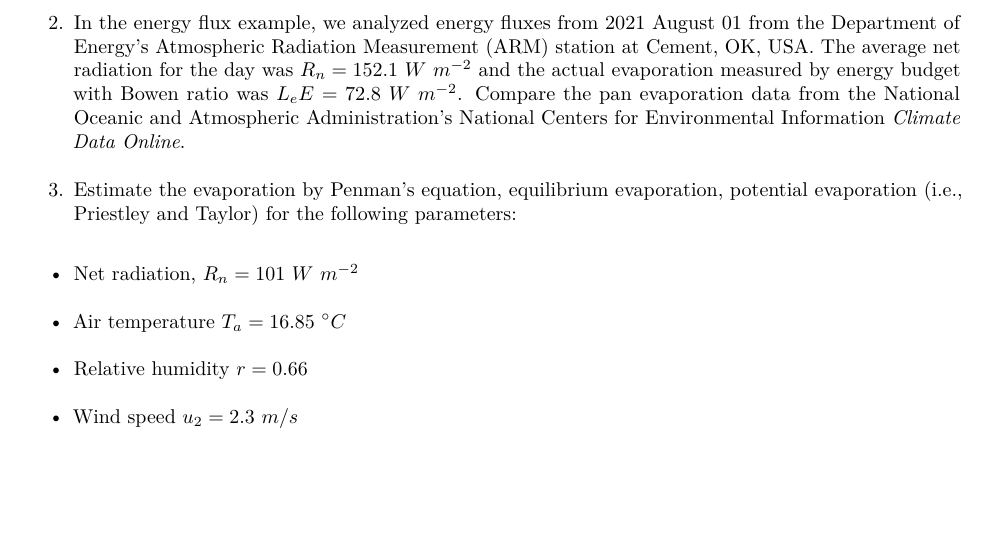
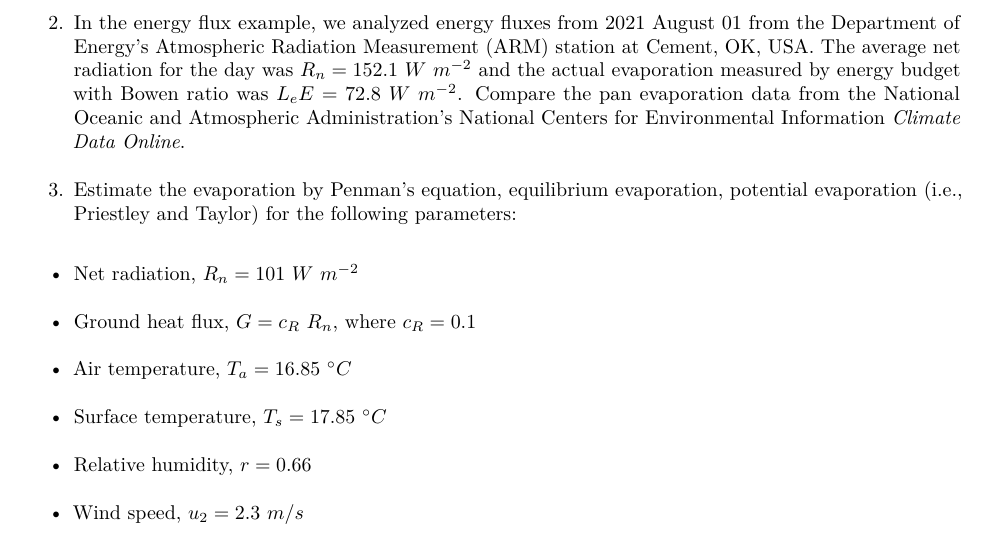
Before and after one commit to dmkahler/Water-Resources-Engineering, an R Markdown document (03H_Evaporation.Rmd): part of the page, cut so that both start at the same text, the shorter picture padded with empty space. Rendered offline with R 4.5, knitr and Pandoc, then LaTeX, with nearby package versions.

Commit message:
added missing parameters

```diff
--- a/03H_Evaporation.Rmd
+++ b/03H_Evaporation.Rmd
@@ -20,6 +20,8 @@ library(broom)
 2. In the energy flux example, we analyzed energy fluxes from 2021 August 01 from the Department of Energy's [Atmospheric Radiation Measurement](https://arm.gov/) (ARM) station at Cement, OK, USA.  The average net radiation for the day was $R_n = 152.1\ W\ m^{-2}$ and the actual evaporation measured by energy budget with Bowen ratio was $L_eE = 72.8\ W\ m^{-2}$.  Compare the pan evaporation [data](https://duq.box.com/s/91ssfic4fr46s3fs68v33kfkq3af4gcl) from the National Oceanic and Atmospheric Administration's [National Centers for Environmental Information](https://www.ncdc.noaa.gov/cdo-web/) *Climate Data Online*.
 3. Estimate the evaporation by Penman’s equation, equilibrium evaporation, potential evaporation (i.e., Priestley and Taylor) for the following parameters:
 - Net radiation, $R_n = 101\ W\ m^{-2}$
-- Air temperature $T_a = 16.85\ ^{\circ} C$
-- Relative humidity $r = 0.66$
-- Wind speed $u_2 = 2.3\ m/s$
+- Ground heat flux, $G = c_R\ R_n$, where $c_R = 0.1$
+- Air temperature, $T_a = 16.85\ ^{\circ} C$
+- Surface temperature, $T_s  = 17.85\ ^{\circ} C$
+- Relative humidity, $r = 0.66$
+- Wind speed, $u_2 = 2.3\ m/s$
```
